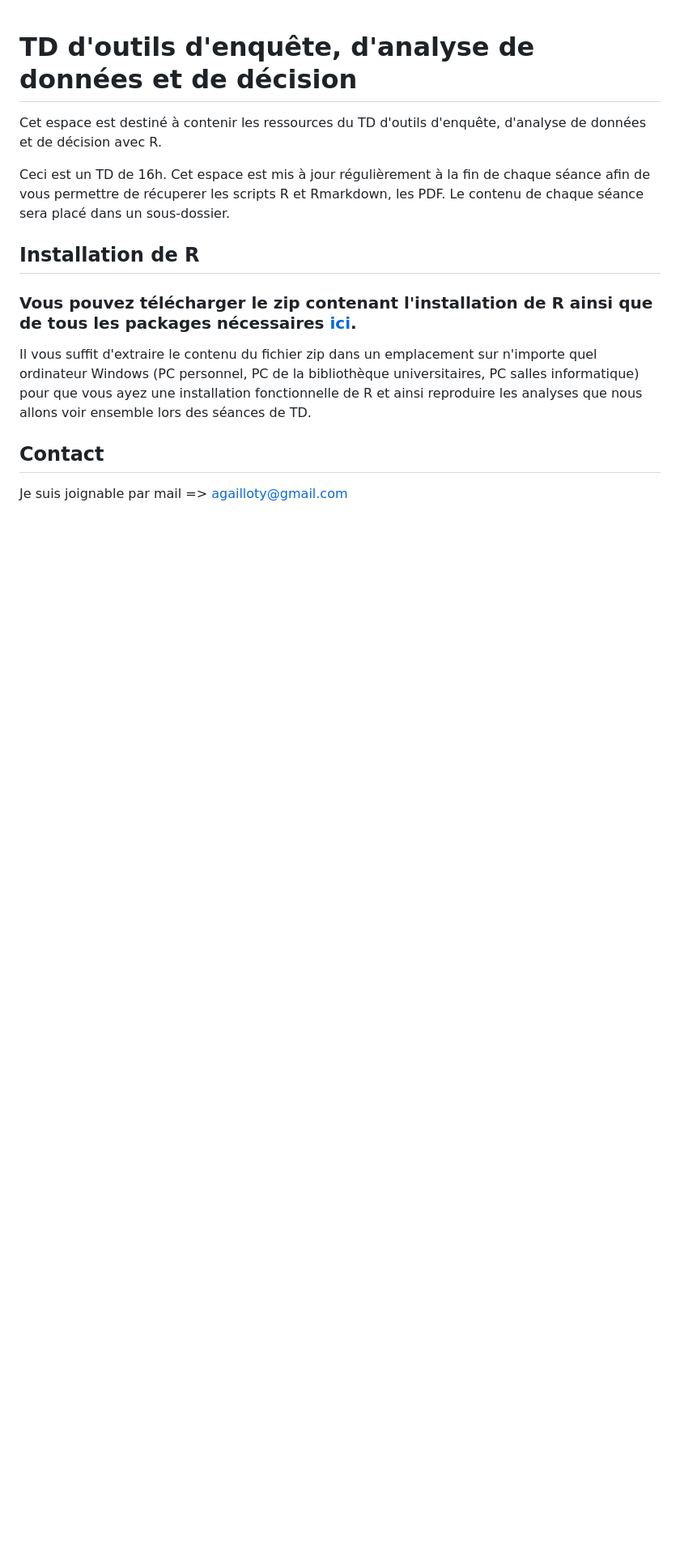
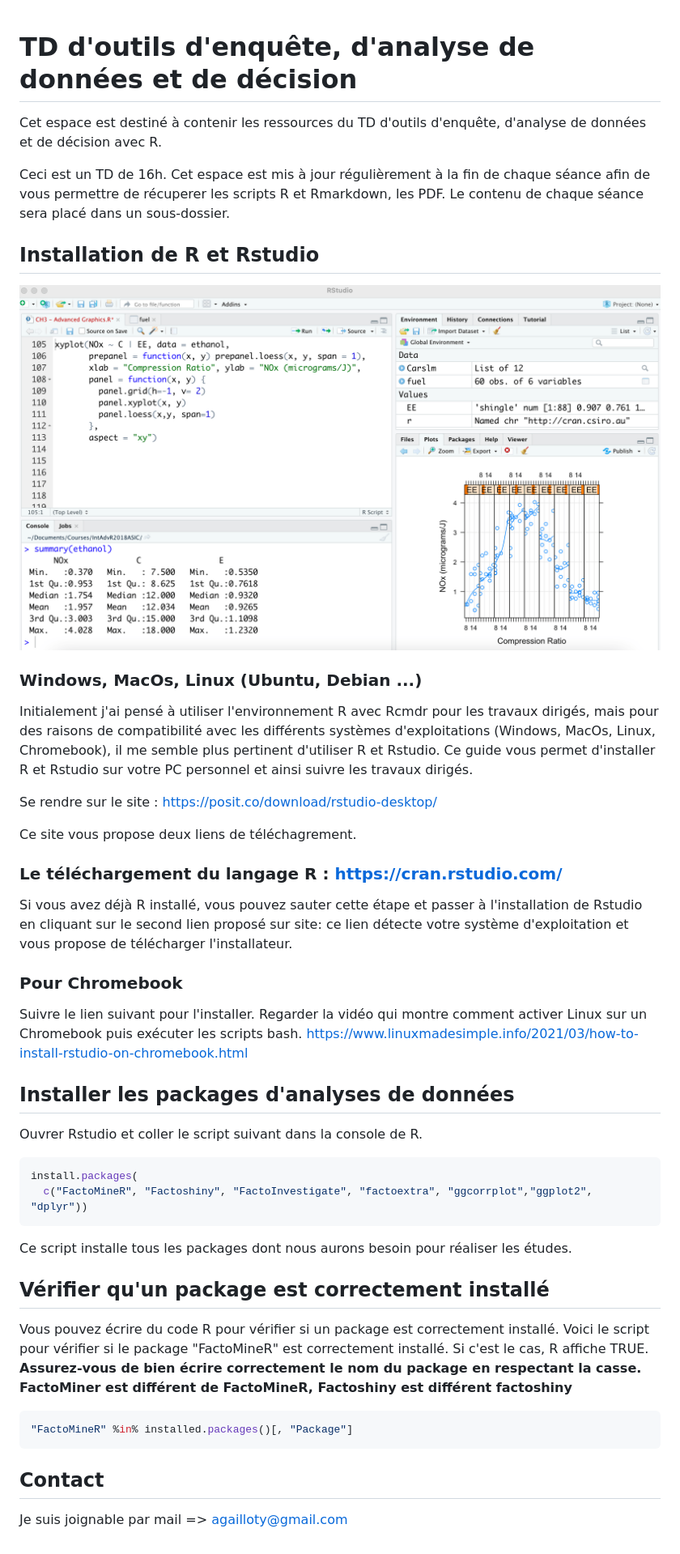
Before and after one commit to agailloty/Outils-Analyses-R, a Markdown page: README.md, the part around the change. Shown: that part at 81% size. Rendered like a GitHub page; pictures changed too: assets/rstudio.png (added); blank space fills up the shorter version.

Commit message:
Maj instruction installation environnement de travail

````diff
--- a/README.md
+++ b/README.md
@@ -4,10 +4,43 @@ Cet espace est destiné à contenir les ressources du TD d'outils d'enquête, d'
 Ceci est un TD de 16h.
 Cet espace est mis à jour régulièrement à la fin de chaque séance afin de vous permettre de récuperer les scripts R et Rmarkdown, les PDF. Le contenu de chaque séance sera placé dans un sous-dossier.
 
-## Installation de R
-### Vous pouvez télécharger le zip contenant l'installation de R ainsi que de tous les packages nécessaires [ici](https://drive.google.com/file/d/193Rr8cmXsHrUUG5m1Yi5Ne7pWXk-GHtA/view?usp=sharing).
+## Installation de R et Rstudio
 
-Il vous suffit d'extraire le contenu du fichier zip dans un emplacement sur n'importe quel ordinateur Windows (PC personnel, PC de la bibliothèque universitaires, PC salles informatique) pour que vous ayez une installation fonctionnelle de R et ainsi reproduire les analyses que nous allons voir ensemble lors des séances de TD.
+![](assets/rstudio.png)
+
+### Windows, MacOs, Linux (Ubuntu, Debian ...)
+
+Initialement j'ai pensé à utiliser l'environnement R avec Rcmdr pour les travaux dirigés, mais pour des raisons de compatibilité avec les différents systèmes d'exploitations (Windows, MacOs, Linux, Chromebook), il me semble plus pertinent d'utiliser R et Rstudio.
+Ce guide vous permet d'installer R et Rstudio sur votre PC personnel et ainsi suivre les travaux dirigés.
+
+Se rendre sur le site : https://posit.co/download/rstudio-desktop/
+
+Ce site vous propose deux liens de téléchagrement.
+### Le téléchargement du langage R : https://cran.rstudio.com/
+Si vous avez déjà R installé, vous pouvez sauter cette étape et passer à l'installation de Rstudio en cliquant sur le second lien proposé sur site: ce lien détecte votre système d'exploitation et vous propose de télécharger l'installateur.
+
+### Pour Chromebook
+Suivre le lien suivant pour l'installer. Regarder la vidéo qui montre comment activer Linux sur un Chromebook puis exécuter les scripts bash.
+https://www.linuxmadesimple.info/2021/03/how-to-install-rstudio-on-chromebook.html
+
+## Installer les packages d'analyses de données
+
+Ouvrer Rstudio et coller le script suivant dans la console de R.
+
+```r
+install.packages(
+  c("FactoMineR", "Factoshiny", "FactoInvestigate", "factoextra", "ggcorrplot","ggplot2", "dplyr"))
+```
+Ce script installe tous les packages dont nous aurons besoin pour réaliser les études.
+
+## Vérifier qu'un package est correctement installé
+Vous pouvez écrire du code R pour vérifier si un package est correctement installé.
+Voici le script pour vérifier si le package "FactoMineR" est correctement installé. Si c'est le cas, R affiche TRUE.
+**Assurez-vous de bien écrire correctement le nom du package en respectant la casse. FactoMiner est différent de FactoMineR, Factoshiny est différent factoshiny**
+
+```r
+"FactoMineR" %in% installed.packages()[, "Package"]
+```
 
 ## Contact
 Je suis joignable par mail => agailloty@gmail.com
````
